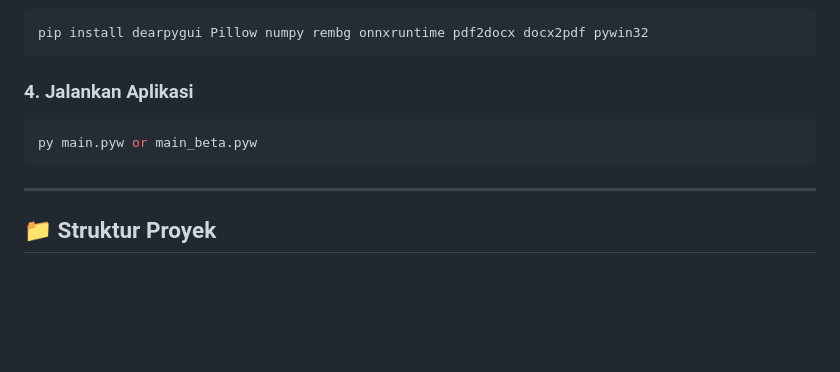
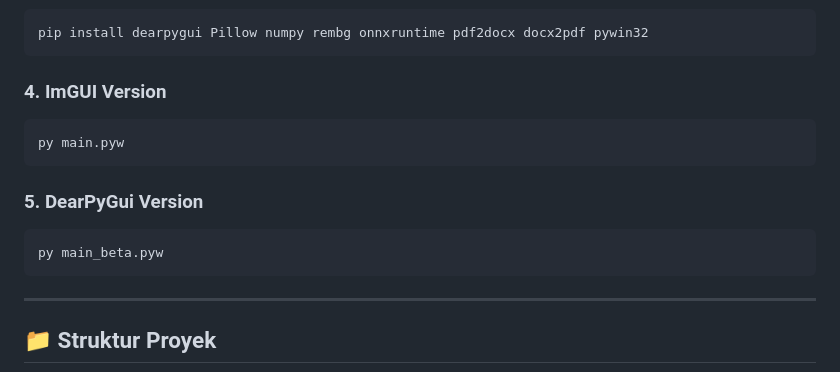
Before and after one commit to JustSEMI/vortex-tools, a Markdown page: README.md, the part around the change. Drawn GitHub-style; blank space fills up the shorter version.

````diff
--- a/README.md
+++ b/README.md
@@ -62,9 +62,13 @@ pip install -r imgui glfw PyOpenGL Pillow numpy rembg onnxruntime pdf2docx docx2
 ```bash
 pip install dearpygui Pillow numpy rembg onnxruntime pdf2docx docx2pdf pywin32
 ```
-### 4. Jalankan Aplikasi
+### 4. ImGUI Version
 ```bash
-py main.pyw or main_beta.pyw
+py main.pyw
+```
+### 5. DearPyGui Version
+```bash
+py main_beta.pyw
 ```
 
 ---
````
